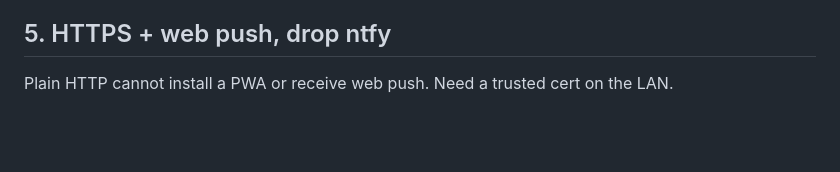
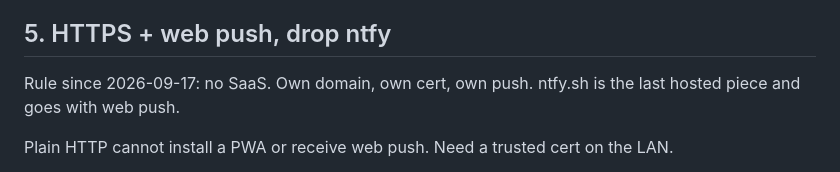
Before and after one commit to sandravwc/mealprep, a Markdown page: docs/TODO.md, the part around the change. Rendered like a GitHub page; blank space fills up the shorter version.

Commit message:
docs: no-SaaS rule in phase 5
Co-Authored-By: Claude Fable 5.1 <noreply@anthropic.com>
Claude-Session: https://claude.ai/code/session_01MnG61pvBbzjNgSquMF1PK4

```diff
--- a/docs/TODO.md
+++ b/docs/TODO.md
@@ -95,6 +95,8 @@ SoC is SM8475 = 8+ Gen 1 (TSMC), not 8 Gen 1. Same Hexagon v69, same Adreno 730.
 
 ## 5. HTTPS + web push, drop ntfy
 
+Rule since 2026-09-17: no SaaS. Own domain, own cert, own push. ntfy.sh is the last hosted piece and goes with web push.
+
 Plain HTTP cannot install a PWA or receive web push. Need a trusted cert on the LAN.
 
 - [x] Tailscale tried and dropped: built from upstream source with Termux's Go (its stdlib patch bypasses Android's netlink block, plus omit tags and the android exclusion removed from acme/cert), daemon ran clean in userspace mode. Dropped because the daily driver would need the Tailscale app forever. Binaries stay in `~/.tailscale`, service disabled
```
